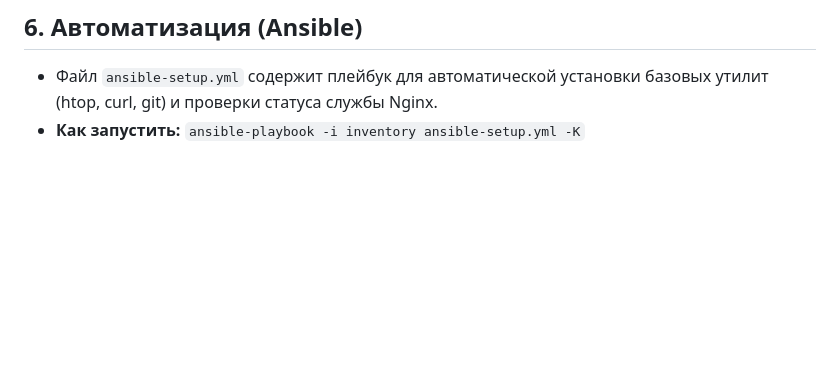
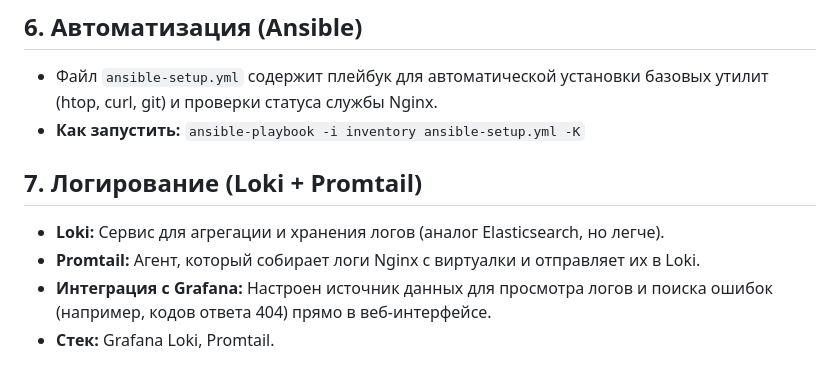
Before and after one commit to Galavin/linux-security-labs, a Markdown page: README.md, the part around the change. Rendered like a GitHub page; blank space fills up the shorter version.

```diff
--- a/README.md
+++ b/README.md
@@ -33,3 +33,9 @@
 ## 6. Автоматизация (Ansible)
 *   Файл `ansible-setup.yml` содержит плейбук для автоматической установки базовых утилит (htop, curl, git) и проверки статуса службы Nginx.
 *   **Как запустить:** `ansible-playbook -i inventory ansible-setup.yml -K`
+
+## 7. Логирование (Loki + Promtail)
+*   **Loki:** Сервис для агрегации и хранения логов (аналог Elasticsearch, но легче).
+*   **Promtail:** Агент, который собирает логи Nginx с виртуалки и отправляет их в Loki.
+*   **Интеграция с Grafana:** Настроен источник данных для просмотра логов и поиска ошибок (например, кодов ответа 404) прямо в веб-интерфейсе.
+*   **Стек:** Grafana Loki, Promtail.
```
